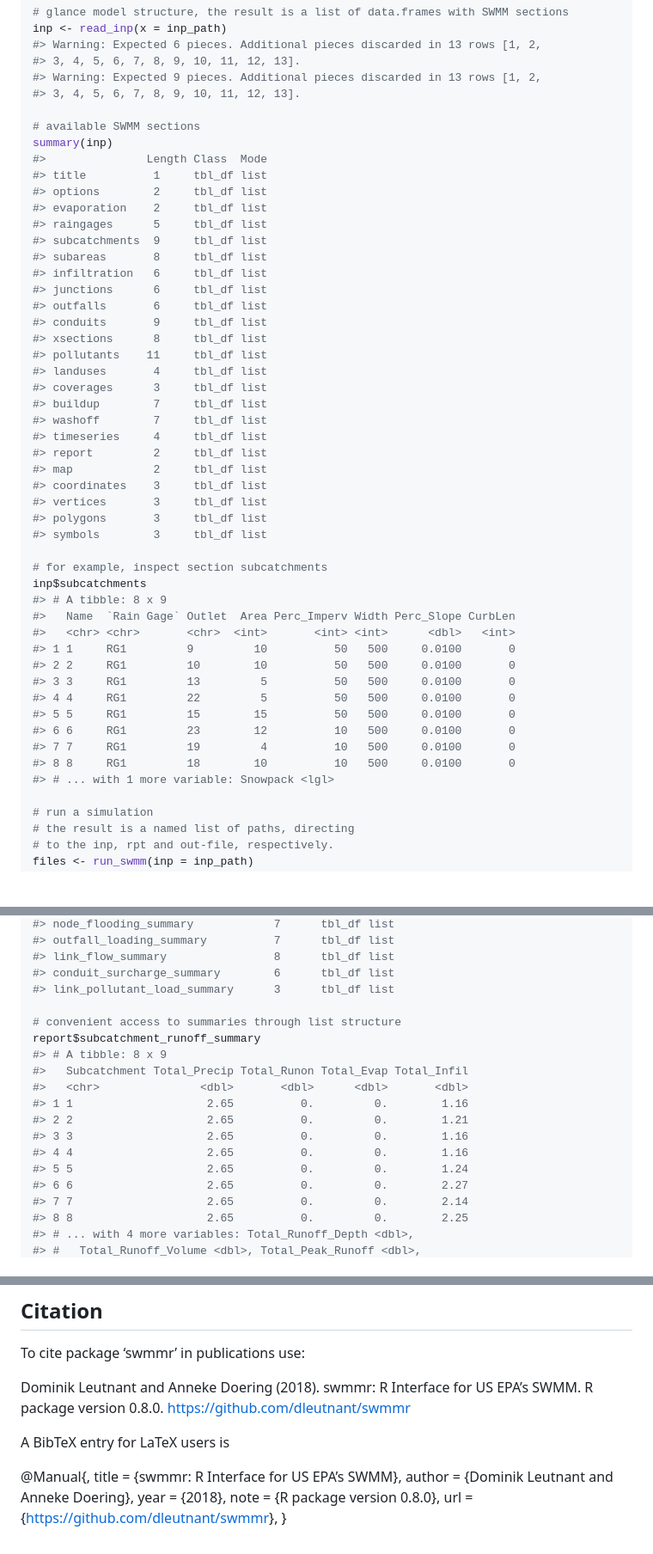
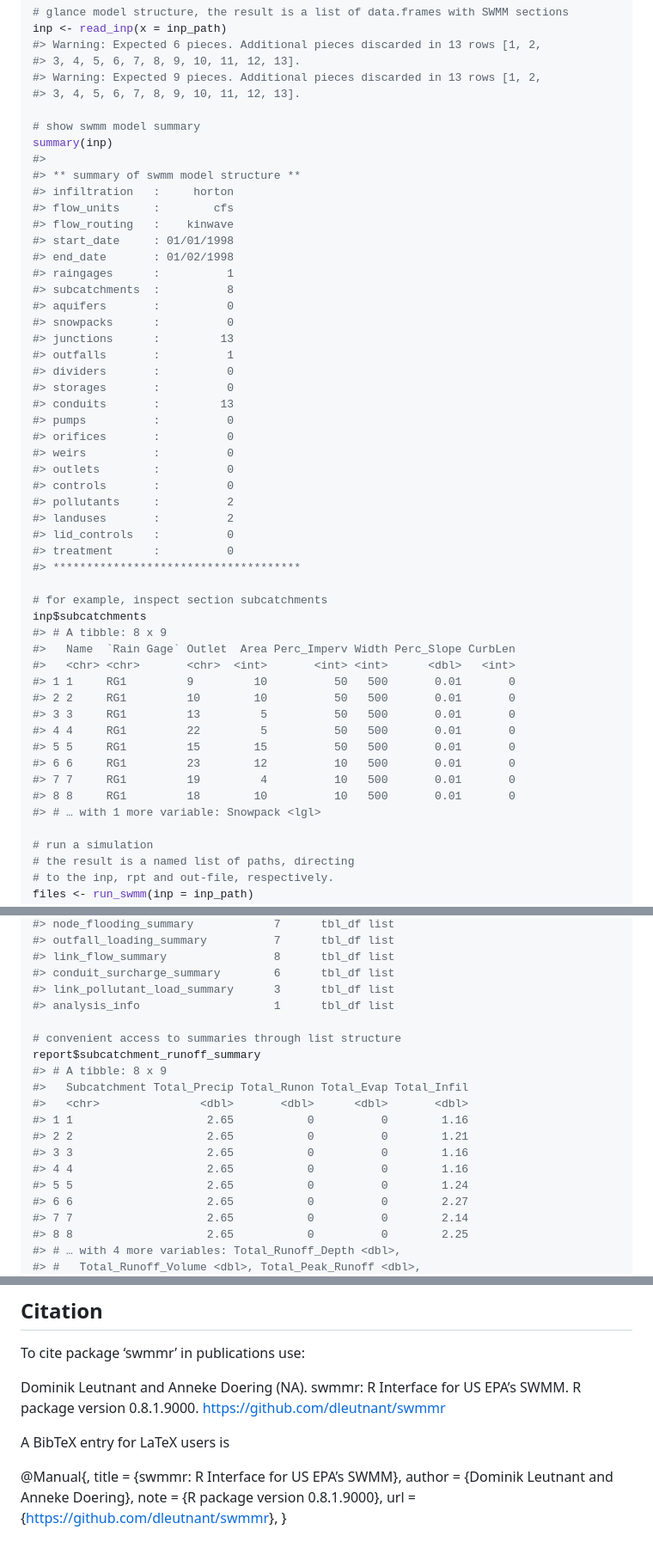
Before and after one commit to dleutnant/swmmr, a Markdown page: README.md, 3 parts joined by grey strips. Shown: that part at 86% size. Drawn GitHub-style; blank space fills up the shorter version.

```diff
--- a/README.md
+++ b/README.md
@@ -56,47 +56,49 @@ inp <- read_inp(x = inp_path)
 #> Warning: Expected 9 pieces. Additional pieces discarded in 13 rows [1, 2,
 #> 3, 4, 5, 6, 7, 8, 9, 10, 11, 12, 13].
 
-# available SWMM sections
+# show swmm model summary
 summary(inp)
-#>               Length Class  Mode
-#> title          1     tbl_df list
-#> options        2     tbl_df list
-#> evaporation    2     tbl_df list
-#> raingages      5     tbl_df list
-#> subcatchments  9     tbl_df list
-#> subareas       8     tbl_df list
-#> infiltration   6     tbl_df list
-#> junctions      6     tbl_df list
-#> outfalls       6     tbl_df list
-#> conduits       9     tbl_df list
-#> xsections      8     tbl_df list
-#> pollutants    11     tbl_df list
-#> landuses       4     tbl_df list
-#> coverages      3     tbl_df list
-#> buildup        7     tbl_df list
-#> washoff        7     tbl_df list
-#> timeseries     4     tbl_df list
-#> report         2     tbl_df list
-#> map            2     tbl_df list
-#> coordinates    3     tbl_df list
-#> vertices       3     tbl_df list
-#> polygons       3     tbl_df list
-#> symbols        3     tbl_df list
+#>
+#> ** summary of swmm model structure **
+#> infiltration   :     horton
+#> flow_units     :        cfs
+#> flow_routing   :    kinwave
+#> start_date     : 01/01/1998
+#> end_date       : 01/02/1998
+#> raingages      :          1
+#> subcatchments  :          8
+#> aquifers       :          0
+#> snowpacks      :          0
+#> junctions      :         13
+#> outfalls       :          1
+#> dividers       :          0
+#> storages       :          0
+#> conduits       :         13
+#> pumps          :          0
+#> orifices       :          0
+#> weirs          :          0
+#> outlets        :          0
+#> controls       :          0
+#> pollutants     :          2
+#> landuses       :          2
+#> lid_controls   :          0
+#> treatment      :          0
+#> *************************************
 
 # for example, inspect section subcatchments
 inp$subcatchments
 #> # A tibble: 8 x 9
 #>   Name  `Rain Gage` Outlet  Area Perc_Imperv Width Perc_Slope CurbLen
 #>   <chr> <chr>       <chr>  <int>       <int> <int>      <dbl>   <int>
-#> 1 1     RG1         9         10          50   500     0.0100       0
-#> 2 2     RG1         10        10          50   500     0.0100       0
-#> 3 3     RG1         13         5          50   500     0.0100       0
-#> 4 4     RG1         22         5          50   500     0.0100       0
-#> 5 5     RG1         15        15          50   500     0.0100       0
-#> 6 6     RG1         23        12          10   500     0.0100       0
-#> 7 7     RG1         19         4          10   500     0.0100       0
-#> 8 8     RG1         18        10          10   500     0.0100       0
-#> # ... with 1 more variable: Snowpack <lgl>
+#> 1 1     RG1         9         10          50   500       0.01       0
+#> 2 2     RG1         10        10          50   500       0.01       0
+#> 3 3     RG1         13         5          50   500       0.01       0
+#> 4 4     RG1         22         5          50   500       0.01       0
+#> 5 5     RG1         15        15          50   500       0.01       0
+#> 6 6     RG1         23        12          10   500       0.01       0
+#> 7 7     RG1         19         4          10   500       0.01       0
+#> 8 8     RG1         18        10          10   500       0.01       0
+#> # … with 1 more variable: Snowpack <lgl>
 
 # run a simulation
 # the result is a named list of paths, directing
@@ -171,19 +173,20 @@ summary(report)
 #> link_flow_summary                8      tbl_df list
 #> conduit_surcharge_summary        6      tbl_df list
 #> link_pollutant_load_summary      3      tbl_df list
+#> analysis_info                    1      tbl_df list
 
 # convenient access to summaries through list structure
 report$subcatchment_runoff_summary
 #> # A tibble: 8 x 9
 #>   Subcatchment Total_Precip Total_Runon Total_Evap Total_Infil
 #>   <chr>               <dbl>       <dbl>      <dbl>       <dbl>
-#> 1 1                    2.65          0.         0.        1.16
-#> 2 2                    2.65          0.         0.        1.21
-#> 3 3                    2.65          0.         0.        1.16
-#> 4 4                    2.65          0.         0.        1.16
-#> 5 5                    2.65          0.         0.        1.24
-#> 6 6                    2.65          0.         0.        2.27
-#> 7 7                    2.65          0.         0.        2.14
-#> 8 8                    2.65          0.         0.        2.25
-#> # ... with 4 more variables: Total_Runoff_Depth <dbl>,
+#> 1 1                    2.65           0          0        1.16
+#> 2 2                    2.65           0          0        1.21
+#> 3 3                    2.65           0          0        1.16
+#> 4 4                    2.65           0          0        1.16
+#> 5 5                    2.65           0          0        1.24
+#> 6 6                    2.65           0          0        2.27
+#> 7 7                    2.65           0          0        2.14
+#> 8 8                    2.65           0          0        2.25
+#> # … with 4 more variables: Total_Runoff_Depth <dbl>,
 #> #   Total_Runoff_Volume <dbl>, Total_Peak_Runoff <dbl>,
@@ -293,12 +298,12 @@ from the Interface Guide of
 
 To cite package ‘swmmr’ in publications use:
 
-Dominik Leutnant and Anneke Doering (2018). swmmr: R Interface for US
-EPA’s SWMM. R package version 0.8.0.
+Dominik Leutnant and Anneke Doering (NA). swmmr: R Interface for US
+EPA’s SWMM. R package version 0.8.1.9000.
 <https://github.com/dleutnant/swmmr>
 
 A BibTeX entry for LaTeX users is
 
 @Manual{, title = {swmmr: R Interface for US EPA’s SWMM}, author =
-{Dominik Leutnant and Anneke Doering}, year = {2018}, note = {R package
-version 0.8.0}, url = {<https://github.com/dleutnant/swmmr>}, }
+{Dominik Leutnant and Anneke Doering}, note = {R package version
+0.8.1.9000}, url = {<https://github.com/dleutnant/swmmr>}, }
```
Also changed, not shown: other parts of README.md (+3 -1 lines), man/figures/README-example-1.png, man/figures/README-example-2.png, man/figures/README-visualization-1.png, 1 other file.
